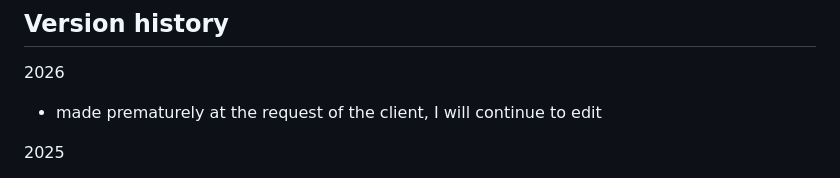
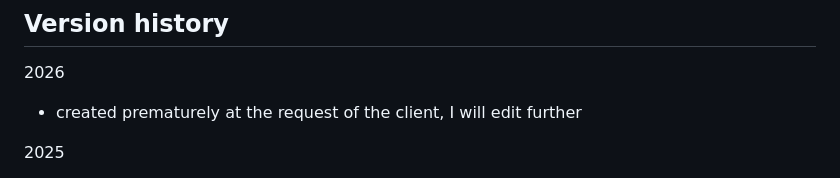
Before and after one commit to PepikVaio/reMarkable_re-Planner, a Markdown page: README.md, the part around the change. Rendered like a GitHub page.

```diff
--- a/README.md
+++ b/README.md
@@ -58,7 +58,7 @@ Create issues if you find a problem
 ## Version history
 
 2026
-* made prematurely at the request of the client, I will continue to edit
+* created prematurely at the request of the client, I will edit further
 
 2025
 * adjusted numbering of PRO versions
```
Also changed, not shown: .language_cs/README.cs.md (+1 -1 lines).
